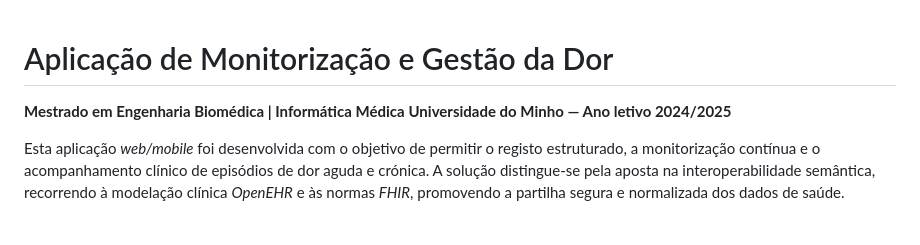
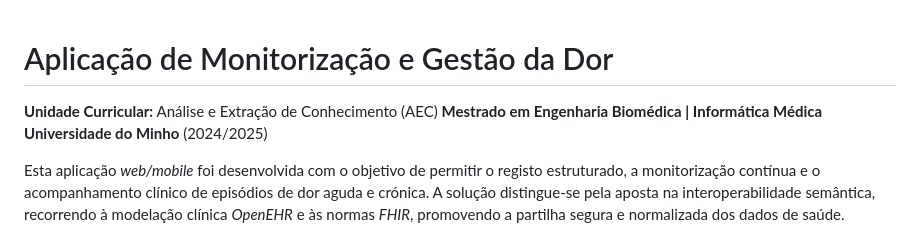
Before and after one commit to BeatrizAmorim7/Projetos, a Markdown page: PCE/README.md, the part around the change. GitHub-like rendering.

```diff
--- a/PCE/README.md
+++ b/PCE/README.md
@@ -1,7 +1,8 @@
 # Aplicação de Monitorização e Gestão da Dor
 
+**Unidade Curricular:** Análise e Extração de Conhecimento (AEC)
 **Mestrado em Engenharia Biomédica | Informática Médica**
-**Universidade do Minho — Ano letivo 2024/2025**
+**Universidade do Minho** (2024/2025)
 
 Esta aplicação *web/mobile* foi desenvolvida com o objetivo de permitir o registo estruturado, a monitorização contínua e o acompanhamento clínico de episódios de dor aguda e crónica.
 A solução distingue-se pela aposta na interoperabilidade semântica, recorrendo à modelação clínica *OpenEHR* e às normas *FHIR*, promovendo a partilha segura e normalizada dos dados de saúde.
```
